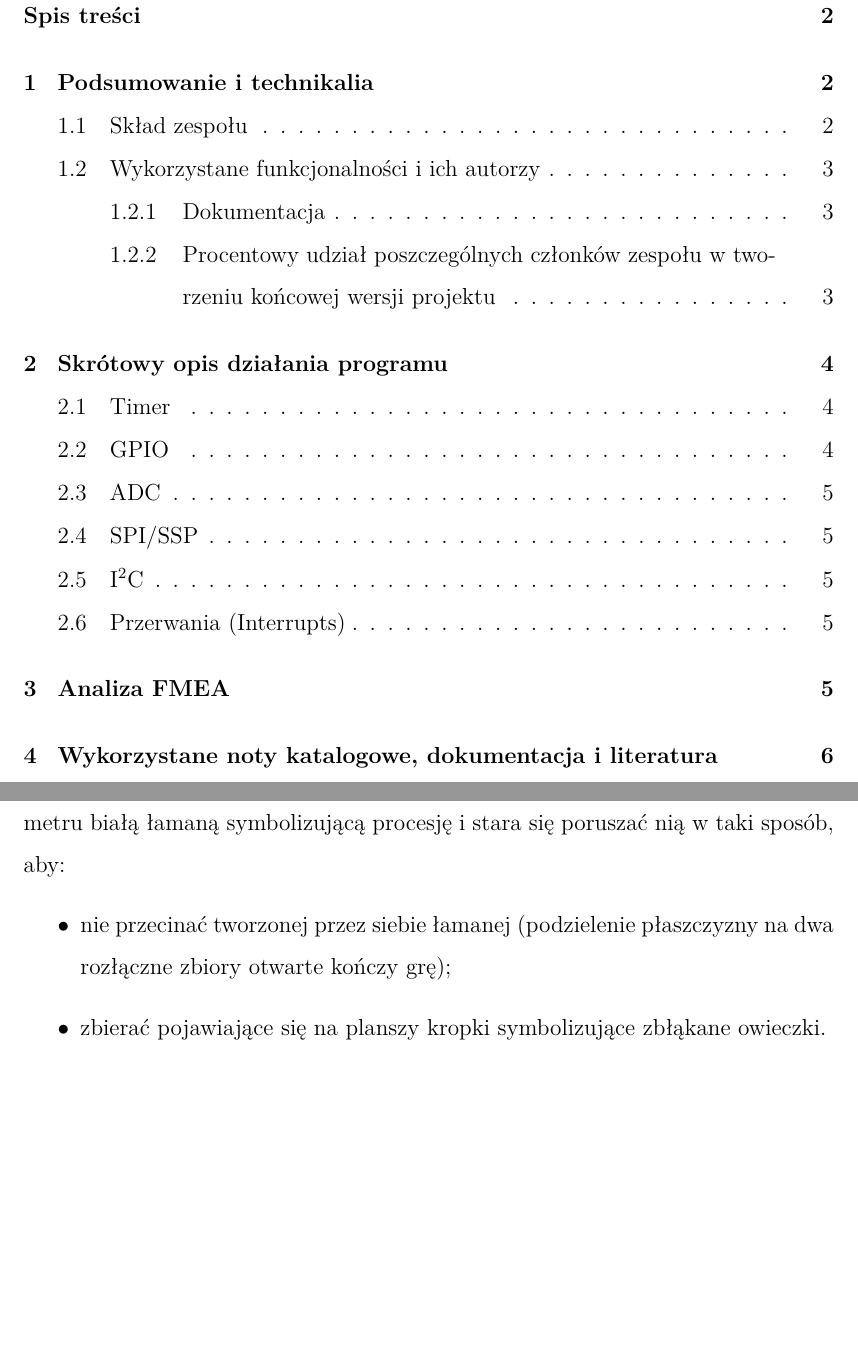
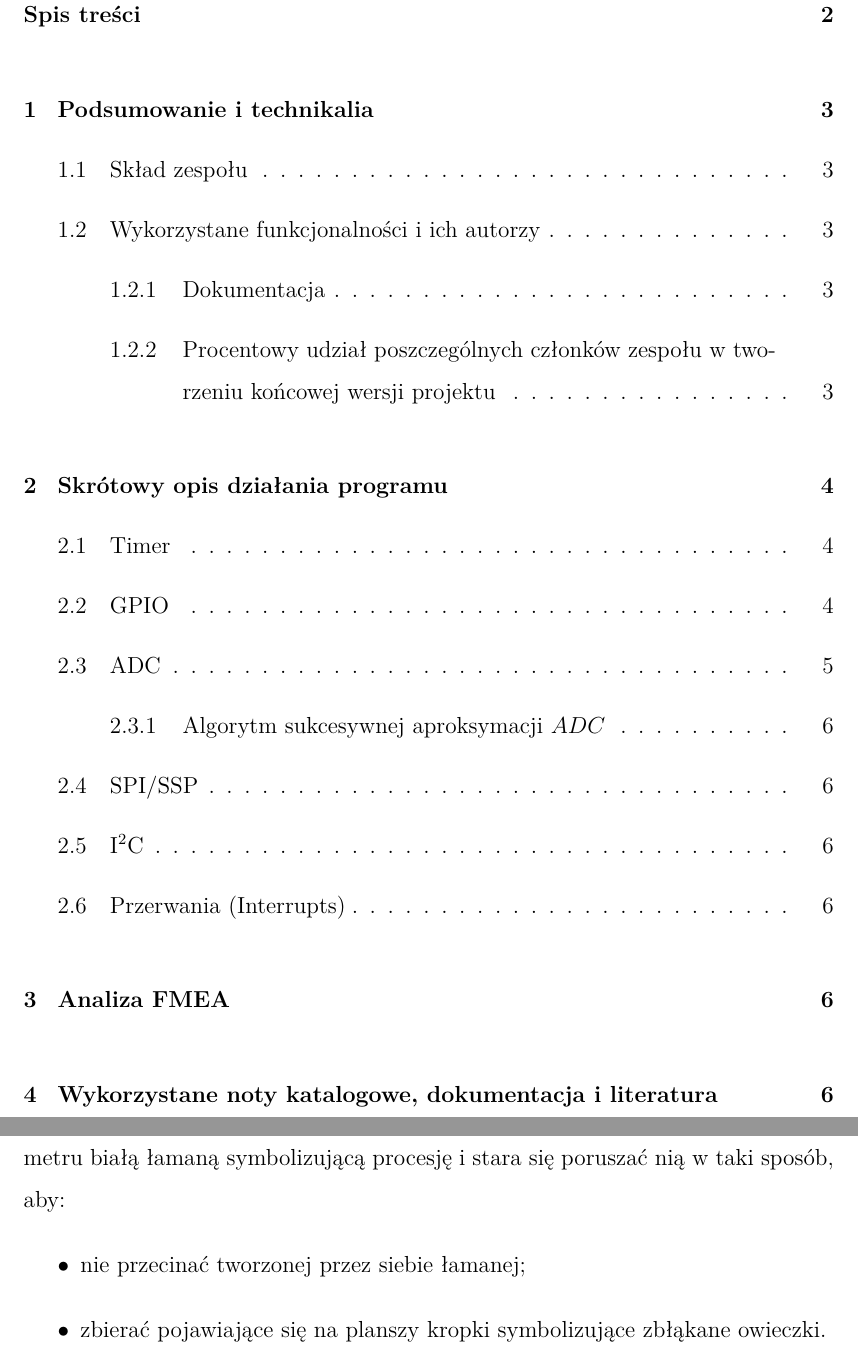
Before and after one commit to Kjawo/EMBEDDEDSYSTEMS, a LaTeX document (Embedded_Systems-Filip_Turoboś,_Krzysztof_Wierzbicki,_Jan_Filipowicz.tex): two parts of pages 2 and 4 of 6, joined at a grey line, cut so that both start at the same text, the shorter picture padded with empty space. The pictures show the PDF file Embedded_Systems-Filip_Turoboś,_Krzysztof_Wierzbicki,_Jan_Filipowicz.pdf that the author committed with the source.

Commit message:
Dodano rozdział o ADC do dokumentacji.

```diff
--- a/Embedded_Systems-Filip_Turoboś,_Krzysztof_Wierzbicki,_Jan_Filipowicz.tex
+++ b/Embedded_Systems-Filip_Turoboś,_Krzysztof_Wierzbicki,_Jan_Filipowicz.tex
@@ -224,7 +224,7 @@ $\begin{array}{|l|l|l|}
 \section{Skrótowy opis działania programu}
 Podczas gry w Procesja$^{\textrm{TM}}$ gracz manewruje przy pomocy joysticka i/lub akcelerometru białą łamaną symbolizującą procesję i stara się poruszać nią w taki sposób, aby:
 \begin{itemize}
-	\item nie przecinać tworzonej przez siebie łamanej (podzielenie płaszczyzny na dwa rozłączne zbiory otwarte kończy grę);
+	\item nie przecinać tworzonej przez siebie łamanej;
 	\item zbierać pojawiające się na planszy kropki symbolizujące zbłąkane owieczki.
 \end{itemize}
 
@@ -251,3 +260,4 @@ Posuszanie wężem polega na sprawdzaniu stanów poszczególnych pinów. Przykł
+	\subsubsection{Algorytm sukcesywnej aproksymacji $ADC$}
 
 \subsection{SPI/SSP}
 \textit{Synchronous Serial Port} -- wyświetlacz
```
Also changed, not shown: Embedded_Systems-Filip_Turoboś,_Krzysztof_Wierzbicki,_Jan_Filipowicz.pdf, Embedded_Systems-Filip_Turoboś,_Krzysztof_Wierzbicki,_Jan_Filipowicz.tex (9 more changed lines).
